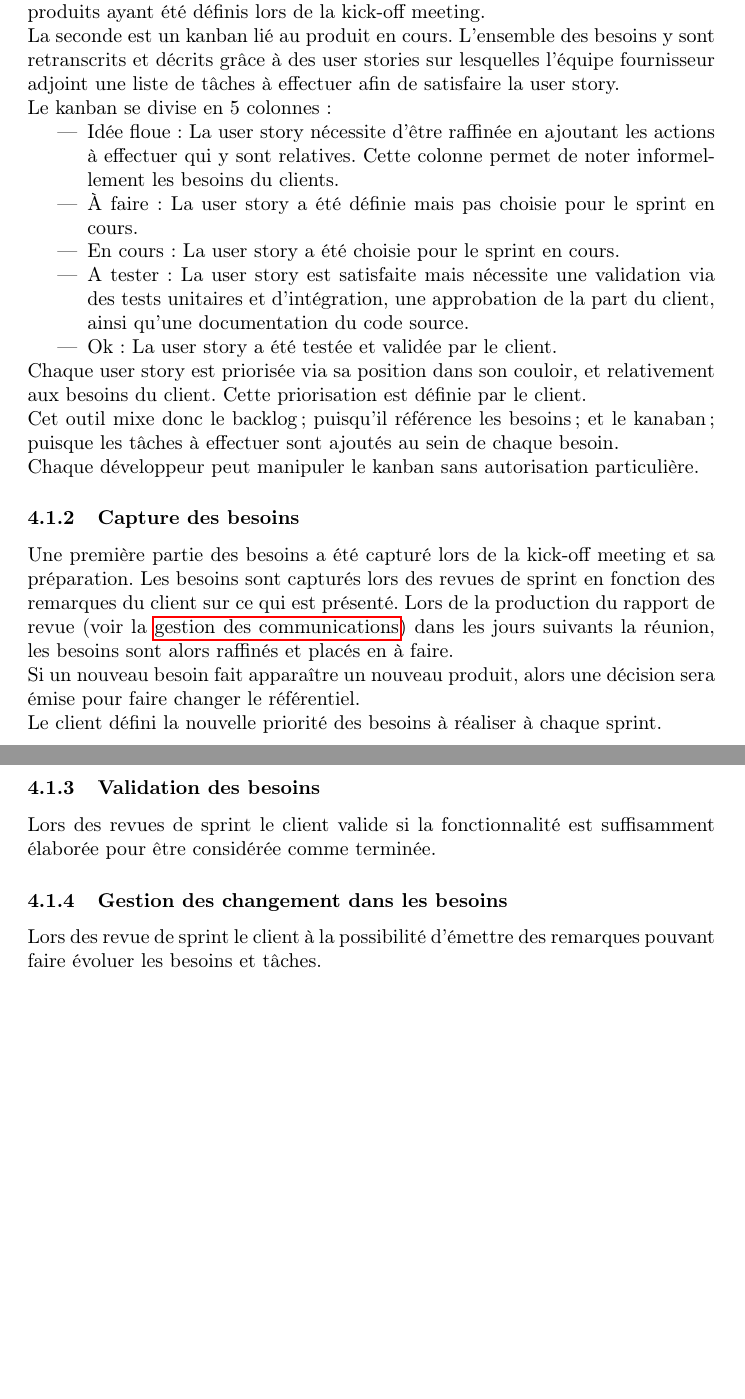
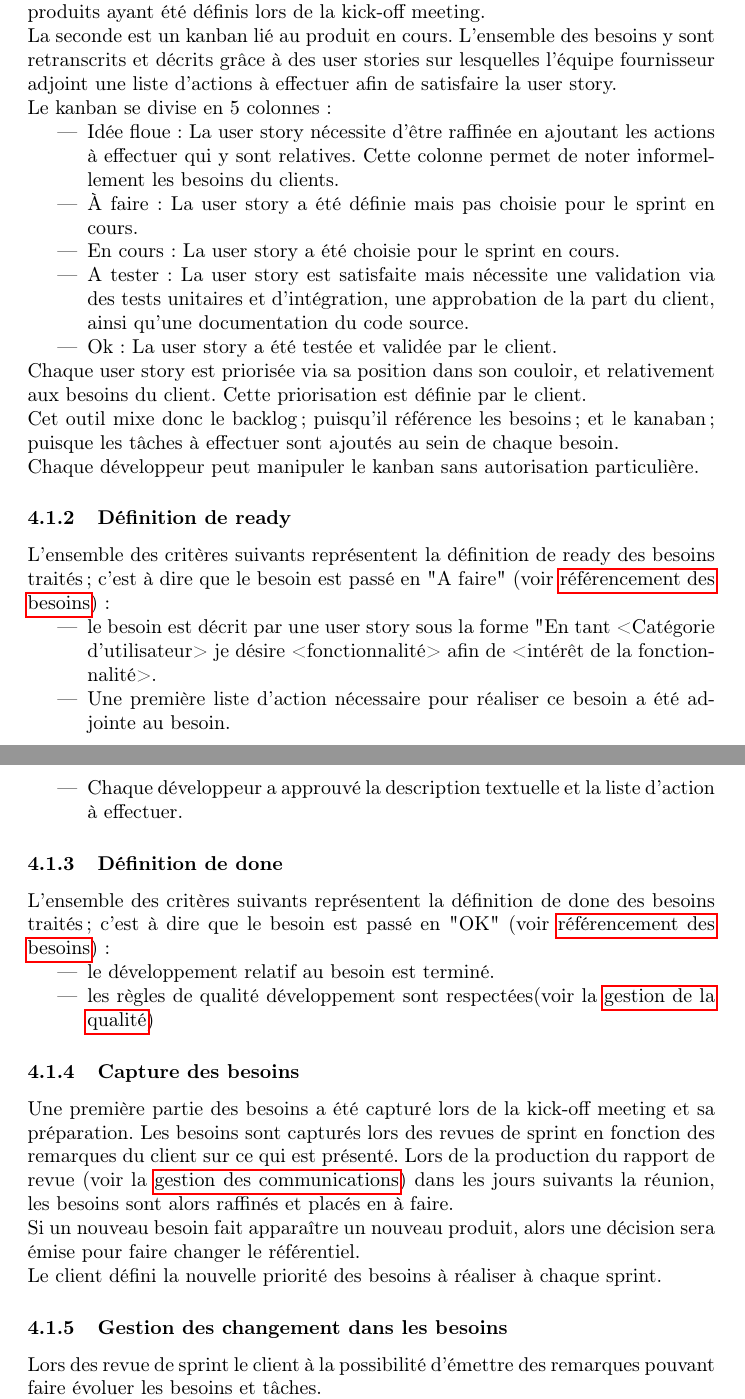
Before and after one commit to Szyckaa/UE-PROJET-DOCS-GESTION, a LaTeX document (plan_management_projet/plan_projet.tex): two parts of pages 14 and 15 of 16 before the commit and two parts of pages 14 and 15 of 17 after it, joined at a grey line, cut so that both start at the same text, the shorter picture padded with empty space. Compiled offline with pdfLaTeX.

Commit message:
Definition of Done/Ready     - Ajout d'une section definition of ready dans la gestion des     besoins.     - La validation des besoins et désormais la définition de done.     - Changement de "tâche" par "action" pour avoir un vocabulaire     homogène.

```diff
--- a/plan_management_projet/plan_projet.tex
+++ b/plan_management_projet/plan_projet.tex
@@ -316,7 +316,7 @@
          \begin{subsubsection}{\label{sec:Référencement des besoins}Référencement des besoins}
              Les besoins sont suivis grâce à ce \href{https://wekan.flopedt.org/b/HsRkBw5rbmQt5PQet/catalogue}{kanban}. Celui-ci se décompose en deux parties. La première définit les principaux produits du projet et permet aux parties prenantes de comprendre sur quel produit l'équipe travaille actuellement. Les produits ayant été définis lors de la kick-off meeting.
 
-             La seconde est un kanban lié au produit en cours. L'ensemble des besoins y sont retranscrits et décrits grâce à des user stories sur lesquelles l'équipe fournisseur adjoint une liste de tâches à effectuer afin de satisfaire la user story.
+             La seconde est un kanban lié au produit en cours. L'ensemble des besoins y sont retranscrits et décrits grâce à des user stories sur lesquelles l'équipe fournisseur adjoint une liste d'actions à effectuer afin de satisfaire la user story.
 
              Le kanban se divise en 5 colonnes :
              \begin{itemize}
@@ -334,6 +334,24 @@
              Chaque développeur peut manipuler le kanban sans autorisation particulière.
          \end{subsubsection}
 
+
+         \begin{subsubsection}{\label{sec:Définition de ready}Définition de ready}
+            L'ensemble des critères suivants représentent la définition de ready des besoins traités ; c'est à dire que le besoin est passé en "A faire" (voir \hyperref[sec:Référencement des besoins]{référencement des besoins}) :
+            \begin{itemize}
+                \item le besoin est décrit par une user story sous la forme "En tant <Catégorie d'utilisateur> je désire <fonctionnalité> afin de <intérêt de la fonctionnalité>.
+                \item Une première liste d'action nécessaire pour réaliser ce besoin a été adjointe au besoin.
+                \item Chaque développeur a approuvé la description textuelle et la liste d'action à effectuer.
+            \end{itemize}
+        \end{subsubsection}
+
+        \begin{subsubsection}{\label{sec:Définition de done}Définition de done}
+            L'ensemble des critères suivants représentent la définition de done des besoins traités ; c'est à dire que le besoin est passé en "OK" (voir \hyperref[sec:Référencement des besoins]{référencement des besoins}) :
+            \begin{itemize}
+                \item le développement relatif au besoin est terminé.
+                \item les règles de qualité développement sont respectées(voir la \hyperref[sec:Gestion de la qualité]{gestion de la qualité})
+            \end{itemize}
+        \end{subsubsection}
+
          \begin{subsubsection}{\label{sec:Capture des besoins}Capture des besoins}
              Une première partie des besoins a été capturé lors de la kick-off meeting et sa préparation.
              Les besoins sont capturés lors des revues de sprint en fonction des remarques du client sur ce qui est présenté. Lors de la production du rapport de revue (voir la \hyperref[sec:Gestion de la communication]{gestion des communications}) dans les jours suivants la réunion, les besoins sont alors raffinés et placés en à faire.
@@ -341,10 +359,6 @@
              Si un nouveau besoin fait apparaître un nouveau produit, alors une décision sera émise pour faire changer le référentiel.
 
              Le client défini la nouvelle priorité des besoins à réaliser à chaque sprint.
-         \end{subsubsection}
-
-         \begin{subsubsection}{\label{sec:Validation des besoins}Validation des besoins}
-             Lors des revues de sprint le client valide si la fonctionnalité est suffisamment élaborée pour être considérée comme terminée.
          \end{subsubsection}
 
          \begin{subsubsection}{\label{sec:Gestion des changement dans les besoins}Gestion des changement dans les besoins}
```
Also changed, not shown: plan_management_projet/plan_projet.pdf.
